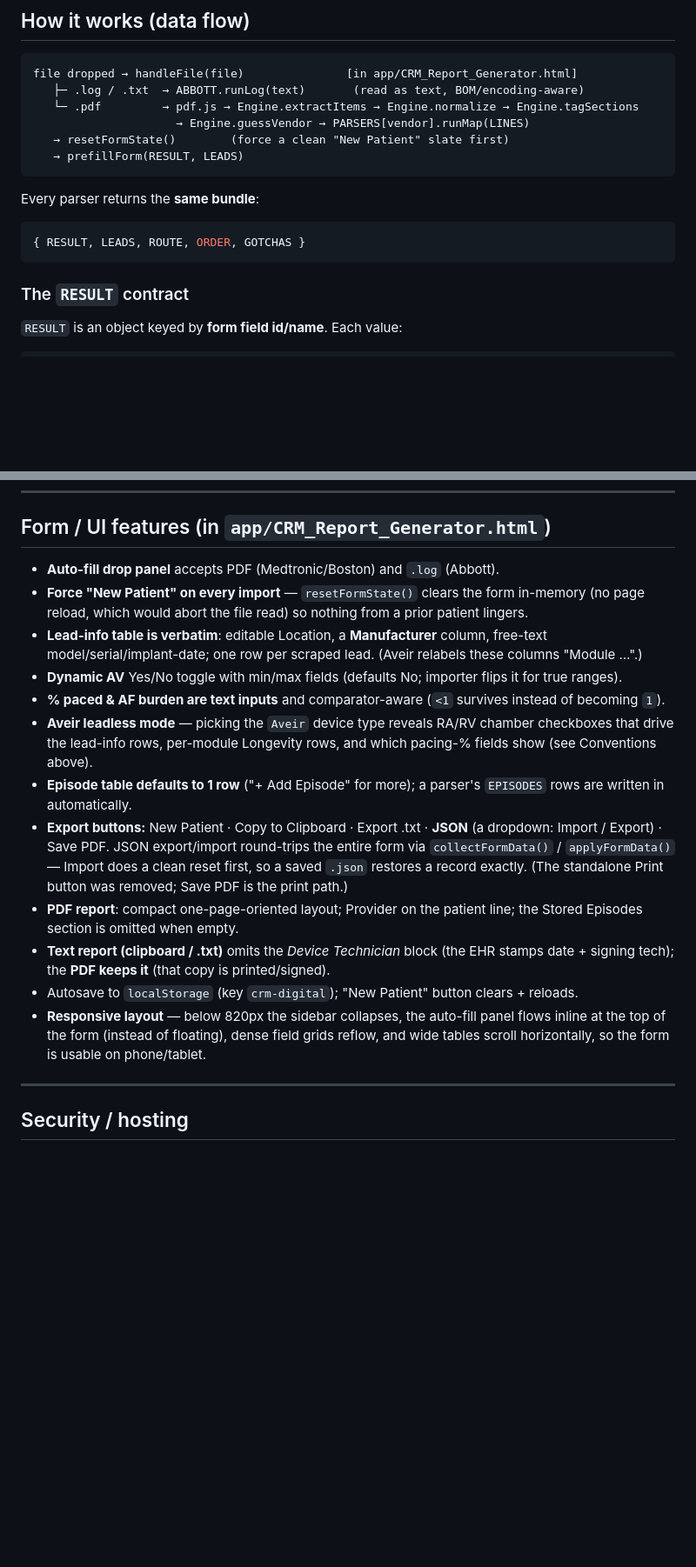
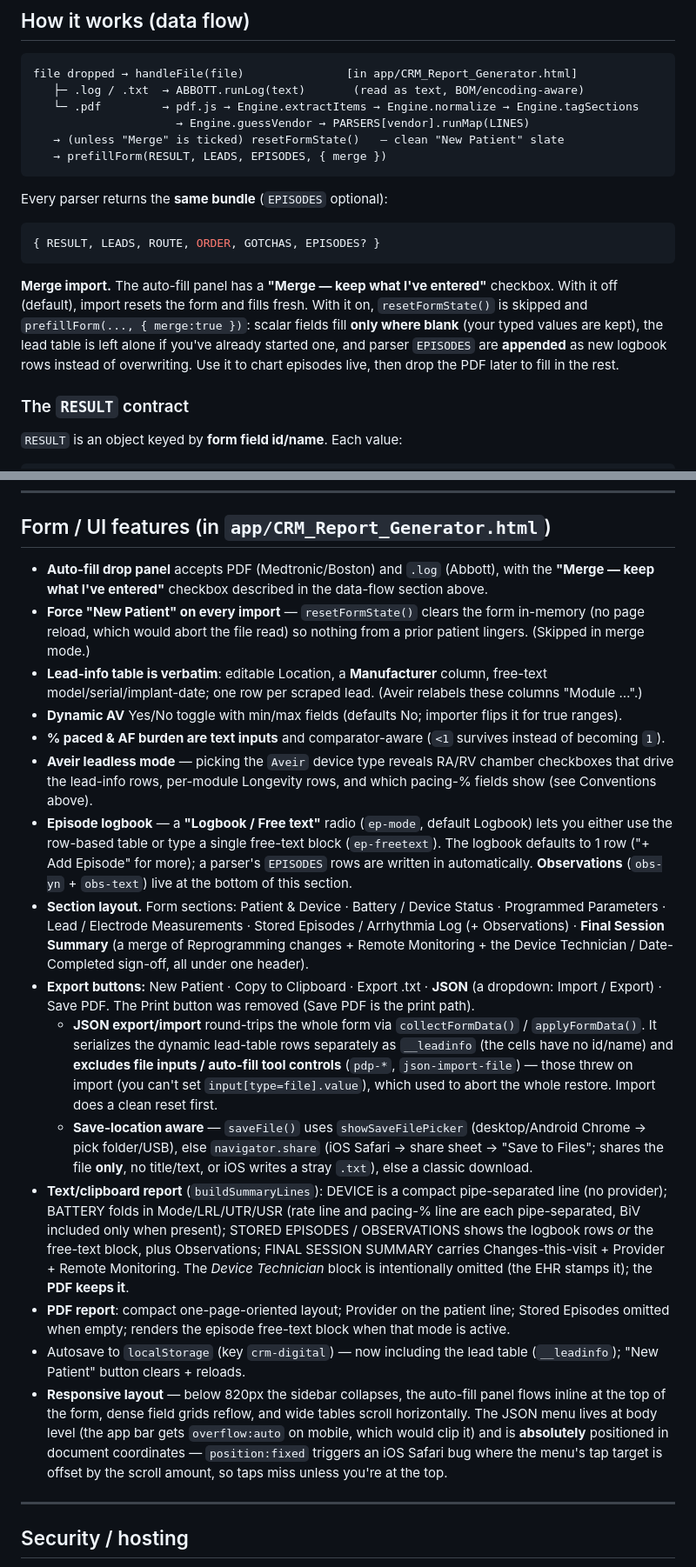
Before and after one commit to spencer559/CRM-Project, a Markdown page: README.md, 2 parts joined by grey strips. Shown at 87% size. Drawn GitHub-style; blank space fills up the shorter version.

````diff
--- a/README.md
+++ b/README.md
@@ -71,15 +71,22 @@ file dropped → handleFile(file)               [in app/CRM_Report_Generator.htm
    ├─ .log / .txt  → ABBOTT.runLog(text)       (read as text, BOM/encoding-aware)
    └─ .pdf         → pdf.js → Engine.extractItems → Engine.normalize → Engine.tagSections
                      → Engine.guessVendor → PARSERS[vendor].runMap(LINES)
-   → resetFormState()        (force a clean "New Patient" slate first)
-   → prefillForm(RESULT, LEADS)
+   → (unless "Merge" is ticked) resetFormState()   — clean "New Patient" slate
+   → prefillForm(RESULT, LEADS, EPISODES, { merge })
 ```
 
-Every parser returns the **same bundle**:
+Every parser returns the **same bundle** (`EPISODES` optional):
 
 ```js
-{ RESULT, LEADS, ROUTE, ORDER, GOTCHAS }
+{ RESULT, LEADS, ROUTE, ORDER, GOTCHAS, EPISODES? }
 ```
+
+**Merge import.** The auto-fill panel has a **"Merge — keep what I've entered"** checkbox. With it
+off (default), import resets the form and fills fresh. With it on, `resetFormState()` is skipped and
+`prefillForm(..., { merge:true })`: scalar fields fill **only where blank** (your typed values are
+kept), the lead table is left alone if you've already started one, and parser `EPISODES` are
+**appended** as new logbook rows instead of overwriting. Use it to chart episodes live, then drop the
+PDF later to fill in the rest.
 
 ### The `RESULT` contract
 
@@ -163,18 +174,21 @@ Besides `RESULT`/`LEADS`, a parser may return `EPISODES` — an array of arrhyth
 
 ## Form / UI features (in `app/CRM_Report_Generator.html`)
 
-- **Auto-fill drop panel** accepts PDF (Medtronic/Boston) and `.log` (Abbott).
-- **Force "New Patient" on every import** — `resetFormState()` clears the form in-memory (no page reload, which would abort the file read) so nothing from a prior patient lingers.
+- **Auto-fill drop panel** accepts PDF (Medtronic/Boston) and `.log` (Abbott), with the **"Merge — keep what I've entered"** checkbox described in the data-flow section above.
+- **Force "New Patient" on every import** — `resetFormState()` clears the form in-memory (no page reload, which would abort the file read) so nothing from a prior patient lingers. (Skipped in merge mode.)
 - **Lead-info table is verbatim**: editable Location, a **Manufacturer** column, free-text model/serial/implant-date; one row per scraped lead. (Aveir relabels these columns "Module …".)
 - **Dynamic AV** Yes/No toggle with min/max fields (defaults No; importer flips it for true ranges).
 - **% paced & AF burden are text inputs** and comparator-aware (`<1` survives instead of becoming `1`).
 - **Aveir leadless mode** — picking the `Aveir` device type reveals RA/RV chamber checkboxes that drive the lead-info rows, per-module Longevity rows, and which pacing-% fields show (see Conventions above).
-- **Episode table defaults to 1 row** ("+ Add Episode" for more); a parser's `EPISODES` rows are written in automatically.
-- **Export buttons:** New Patient · Copy to Clipboard · Export .txt · **JSON** (a dropdown: Import / Export) · Save PDF. JSON export/import round-trips the entire form via `collectFormData()` / `applyFormData()` — Import does a clean reset first, so a saved `.json` restores a record exactly. (The standalone Print button was removed; Save PDF is the print path.)
-- **PDF report**: compact one-page-oriented layout; Provider on the patient line; the Stored Episodes section is omitted when empty.
-- **Text report (clipboard / .txt)** omits the *Device Technician* block (the EHR stamps date + signing tech); the **PDF keeps it** (that copy is printed/signed).
-- Autosave to `localStorage` (key `crm-digital`); "New Patient" button clears + reloads.
-- **Responsive layout** — below 820px the sidebar collapses, the auto-fill panel flows inline at the top of the form (instead of floating), dense field grids reflow, and wide tables scroll horizontally, so the form is usable on phone/tablet.
+- **Episode logbook** — a **"Logbook / Free text"** radio (`ep-mode`, default Logbook) lets you either use the row-based table or type a single free-text block (`ep-freetext`). The logbook defaults to 1 row ("+ Add Episode" for more); a parser's `EPISODES` rows are written in automatically. **Observations** (`obs-yn` + `obs-text`) live at the bottom of this section.
+- **Section layout.** Form sections: Patient & Device · Battery / Device Status · Programmed Parameters · Lead / Electrode Measurements · Stored Episodes / Arrhythmia Log (+ Observations) · **Final Session Summary** (a merge of Reprogramming changes + Remote Monitoring + the Device Technician / Date-Completed sign-off, all under one header).
+- **Export buttons:** New Patient · Copy to Clipboard · Export .txt · **JSON** (a dropdown: Import / Export) · Save PDF. The Print button was removed (Save PDF is the print path).
+  - **JSON export/import** round-trips the whole form via `collectFormData()` / `applyFormData()`. It serializes the dynamic lead-table rows separately as `__leadinfo` (the cells have no id/name) and **excludes file inputs / auto-fill tool controls** (`pdp-*`, `json-import-file`) — those threw on import (you can't set `input[type=file].value`), which used to abort the whole restore. Import does a clean reset first.
+  - **Save-location aware** — `saveFile()` uses `showSaveFilePicker` (desktop/Android Chrome → pick folder/USB), else `navigator.share` (iOS Safari → share sheet → "Save to Files"; shares the file **only**, no title/text, or iOS writes a stray `.txt`), else a classic download.
+- **Text/clipboard report** (`buildSummaryLines`): DEVICE is a compact pipe-separated line (no provider); BATTERY folds in Mode/LRL/UTR/USR (rate line and pacing-% line are each pipe-separated, BiV included only when present); STORED EPISODES / OBSERVATIONS shows the logbook rows *or* the free-text block, plus Observations; FINAL SESSION SUMMARY carries Changes-this-visit + Provider + Remote Monitoring. The *Device Technician* block is intentionally omitted (the EHR stamps it); the **PDF keeps it**.
+- **PDF report**: compact one-page-oriented layout; Provider on the patient line; Stored Episodes omitted when empty; renders the episode free-text block when that mode is active.
+- Autosave to `localStorage` (key `crm-digital`) — now including the lead table (`__leadinfo`); "New Patient" button clears + reloads.
+- **Responsive layout** — below 820px the sidebar collapses, the auto-fill panel flows inline at the top of the form, dense field grids reflow, and wide tables scroll horizontally. The JSON menu lives at body level (the app bar gets `overflow:auto` on mobile, which would clip it) and is **absolutely** positioned in document coordinates — `position:fixed` triggers an iOS Safari bug where the menu's tap target is offset by the scroll amount, so taps miss unless you're at the top.
 
 ---
 
````
Also changed, not shown: other parts of README.md (+8 -3 lines).
